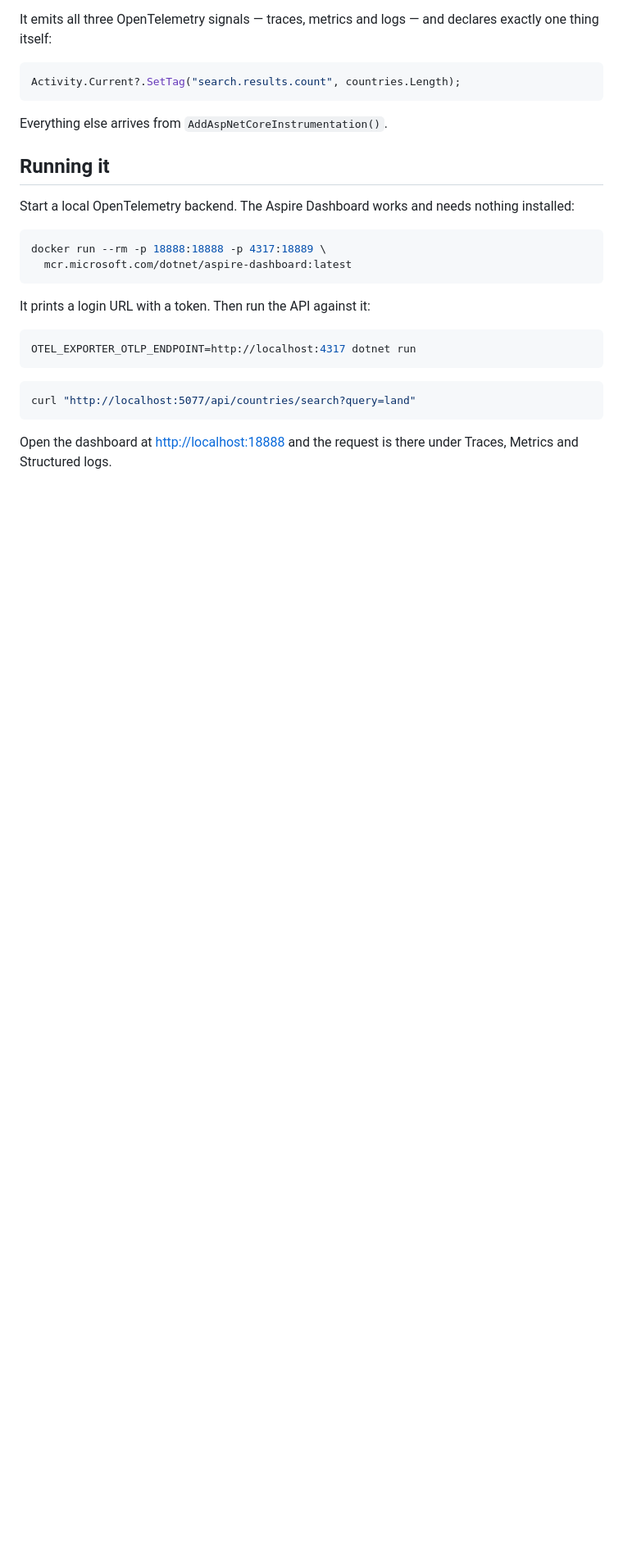
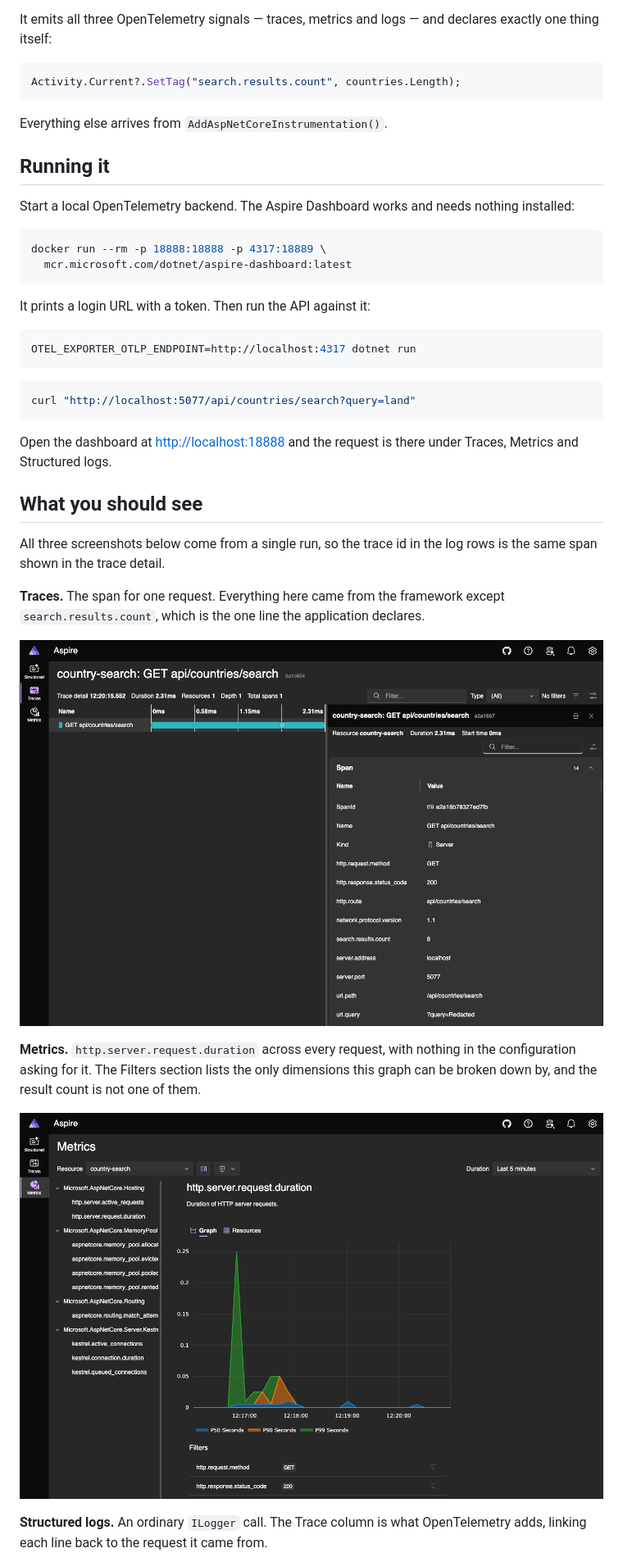
Before and after one commit to DeVFirmino/dotnet-opentelemetry-search, a Markdown page: README.md, the part around one of its changes. Shown at 82% size. Rendered like a GitHub page; pictures changed too: docs/aspire-metric-duration.png (added), docs/aspire-trace-span.png (added); blank space fills up the shorter version.

Commit message:
Show the three dashboard views in the README
The README described what the demo emits but showed none of it. Add the
three Aspire Dashboard captures, all from one run so the trace id in the
log rows matches the span in the trace detail.

```diff
--- a/README.md
+++ b/README.md
@@ -33,3 +33,17 @@ curl "http://localhost:5077/api/countries/search?query=land"
 
 Open the dashboard at <http://localhost:18888> and the request is there under Traces, Metrics and Structured logs.
 
+## What you should see
+
+All three screenshots below come from a single run, so the trace id in the log rows is the same span shown in the trace detail.
+
+**Traces.** The span for one request. Everything here came from the framework except `search.results.count`, which is the one line the application declares.
+
+![Aspire Dashboard span detail for GET api/countries/search, showing framework attributes such as http.route and http.response.status_code alongside the custom search.results.count attribute](docs/aspire-trace-span.png)
+
+**Metrics.** `http.server.request.duration` across every request, with nothing in the configuration asking for it. The Filters section lists the only dimensions this graph can be broken down by, and the result count is not one of them.
+
+![Aspire Dashboard metrics view showing a graph of http.server.request.duration over time, with a Filters section listing http.request.method and http.response.status_code](docs/aspire-metric-duration.png)
+
+**Structured logs.** An ordinary `ILogger` call. The Trace column is what OpenTelemetry adds, linking each line back to the request it came from.
+
```
Also changed, not shown: other parts of README.md (+2 -0 lines), docs/aspire-logs-correlated.png (added).
